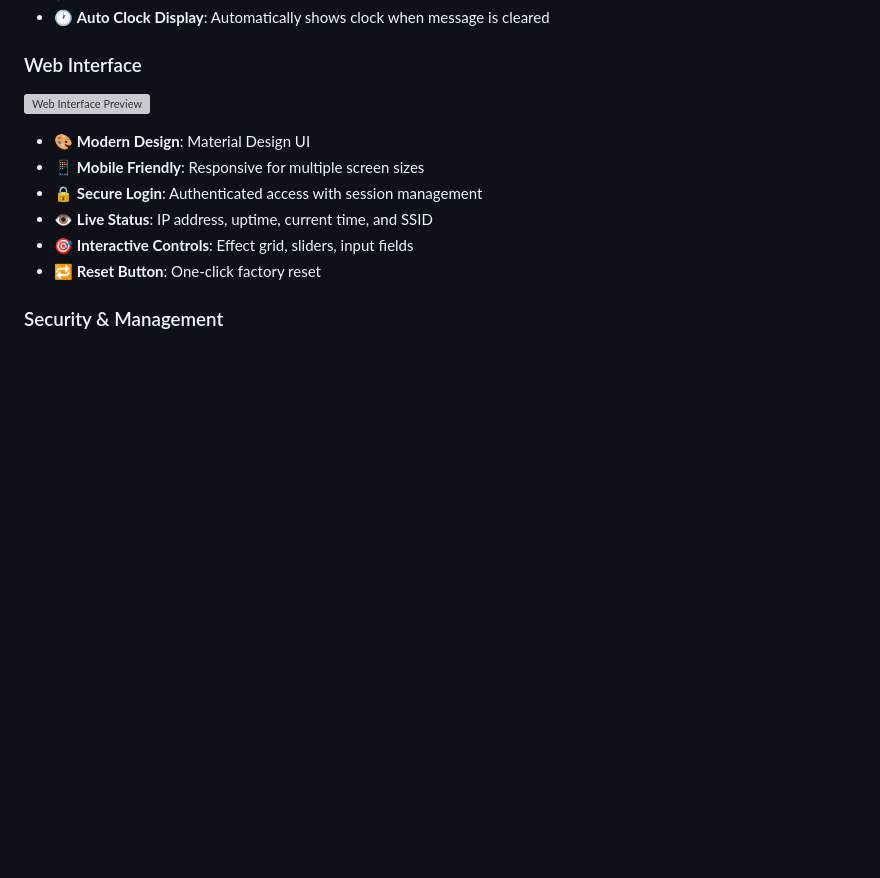
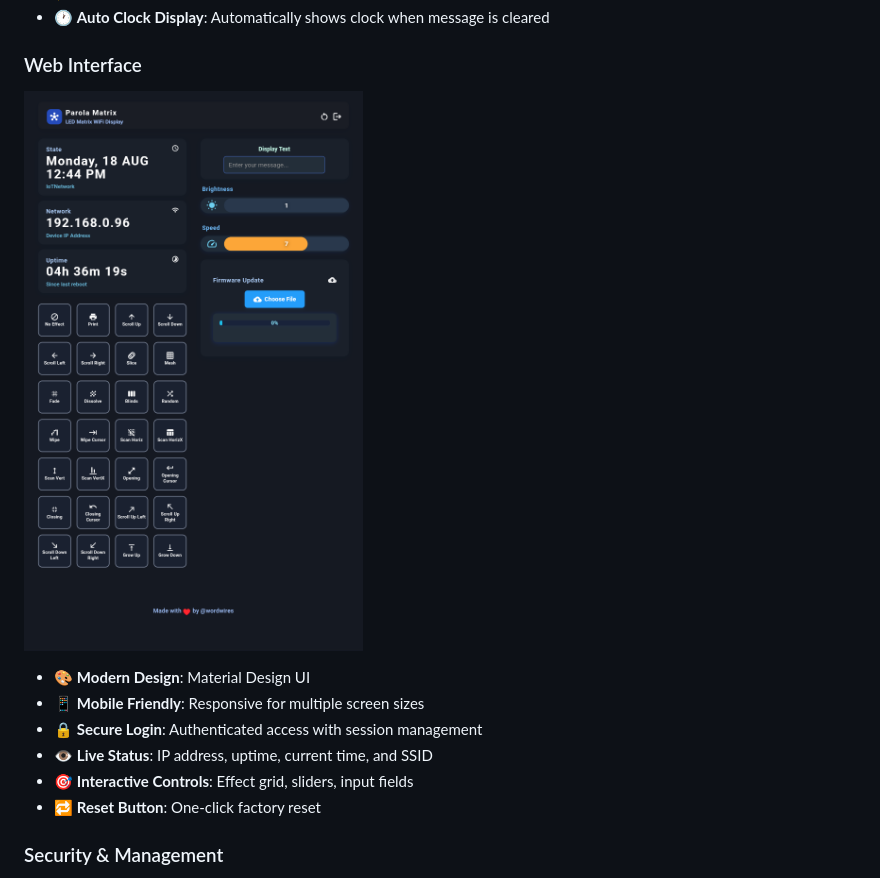
Before and after one commit to sddion/Parola_, a Markdown page: README.md, the part around the change. GitHub-like rendering; blank space fills up the shorter version; grey boxes are pictures that could not be loaded.

```diff
--- a/README.md
+++ b/README.md
@@ -54,7 +54,7 @@ This project implements a sophisticated WiFi-controlled LED matrix display syste
 
 ### Web Interface
 
-![Web Interface Preview](https://github.com/sddion/Parola_/2025.png)
+![Web Interface Preview](https://github.com/sddion/Parola_/blob/main/2025.png)
 
 - 🎨 **Modern Design**: Material Design UI
 - 📱 **Mobile Friendly**: Responsive for multiple screen sizes
```
